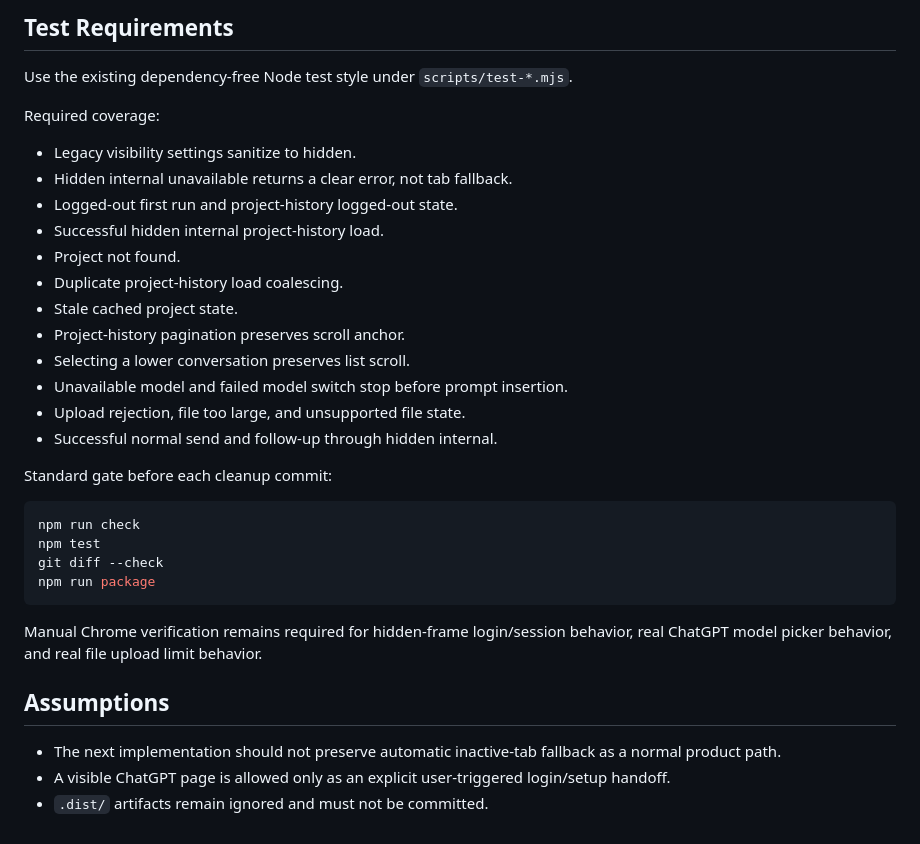
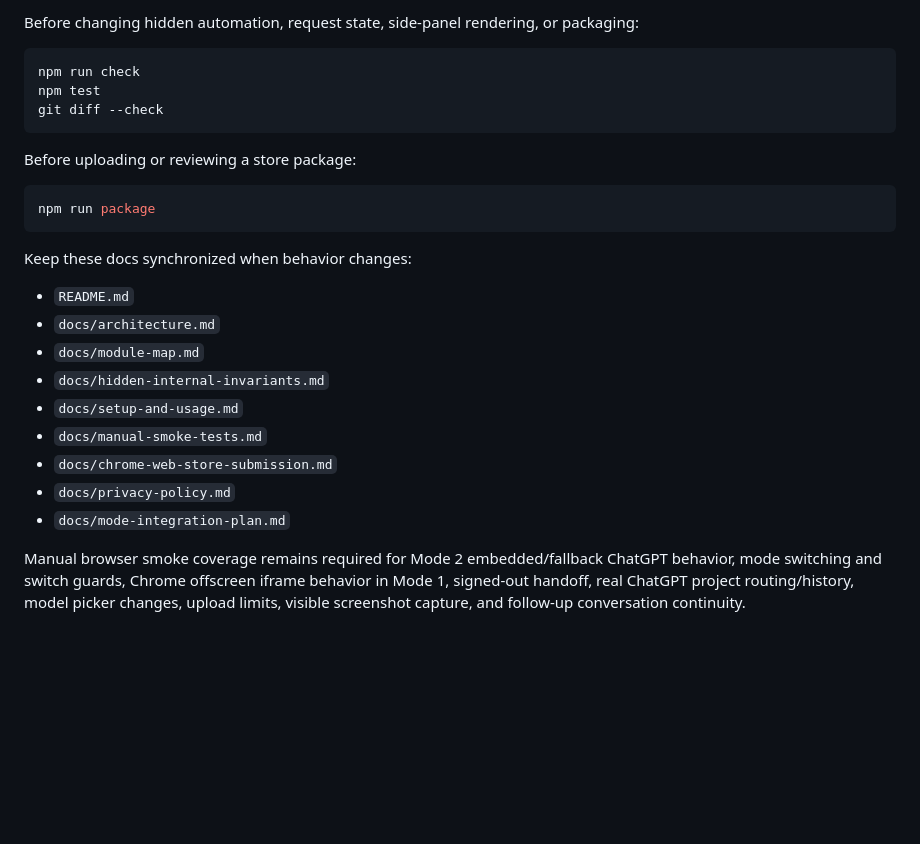
Before and after one commit to SillySerpent/Dichrome, a Markdown page: docs/PLANS.md, the part around one of its changes. Rendered like a GitHub page; blank space fills up the shorter version.

````diff
--- a/docs/PLANS.md
+++ b/docs/PLANS.md
@@ -137,35 +40,27 @@ Acceptance criteria:
-## Test Requirements
-
-Use the existing dependency-free Node test style under `scripts/test-*.mjs`.
-
-Required coverage:
-
-- Legacy visibility settings sanitize to hidden.
-- Hidden internal unavailable returns a clear error, not tab fallback.
-- Logged-out first run and project-history logged-out state.
-- Successful hidden internal project-history load.
-- Project not found.
-- Duplicate project-history load coalescing.
-- Stale cached project state.
-- Project-history pagination preserves scroll anchor.
-- Selecting a lower conversation preserves list scroll.
-- Unavailable model and failed model switch stop before prompt insertion.
-- Upload rejection, file too large, and unsupported file state.
-- Successful normal send and follow-up through hidden internal.
-
-Standard gate before each cleanup commit:
+Before changing hidden automation, request state, side-panel rendering, or packaging:
 
 ```bash
 npm run check
 npm test
 git diff --check
+```
+
+Before uploading or reviewing a store package:
+
+```bash
 npm run package
 ```
 
-Manual Chrome verification remains required for hidden-frame login/session behavior, real ChatGPT model picker behavior, and real file upload limit behavior.
+Keep these docs synchronized when behavior changes:
 
-## Assumptions
+- `README.md`
+- `docs/architecture.md`
+- `docs/module-map.md`
+- `docs/hidden-internal-invariants.md`
+- `docs/setup-and-usage.md`
+- `docs/manual-smoke-tests.md`
+- `docs/chrome-web-store-submission.md`
+- `docs/privacy-policy.md`
+- `docs/mode-integration-plan.md`
 
-- The next implementation should not preserve automatic inactive-tab fallback as a normal product path.
-- A visible ChatGPT page is allowed only as an explicit user-triggered login/setup handoff.
-- `.dist/` artifacts remain ignored and must not be committed.
+Manual browser smoke coverage remains required for Mode 2 embedded/fallback ChatGPT behavior, mode switching and switch guards, Chrome offscreen iframe behavior in Mode 1, signed-out handoff, real ChatGPT project routing/history, model picker changes, upload limits, visible screenshot capture, and follow-up conversation continuity.
````
Also changed, not shown: other parts of docs/PLANS.md (+28 -125 lines).
